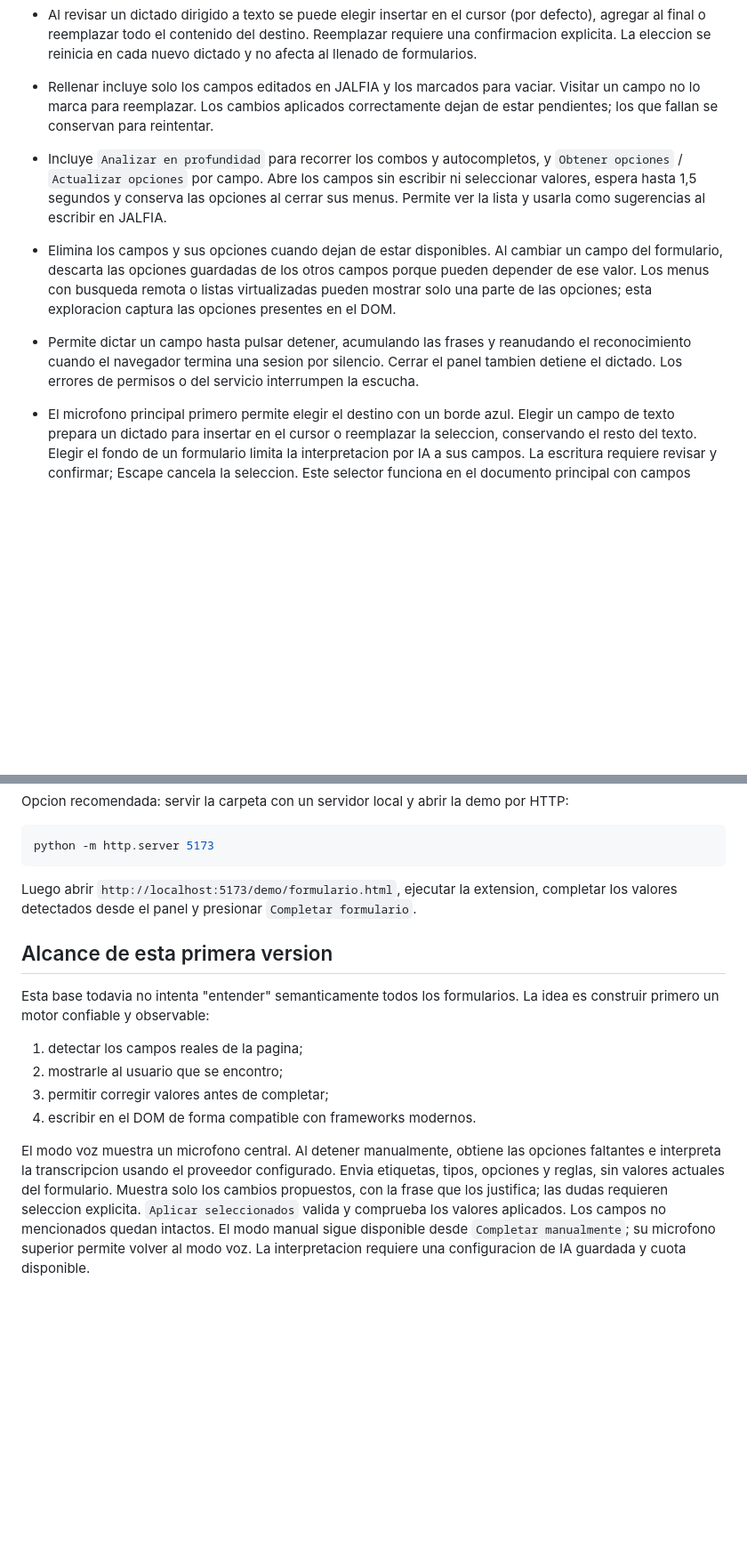
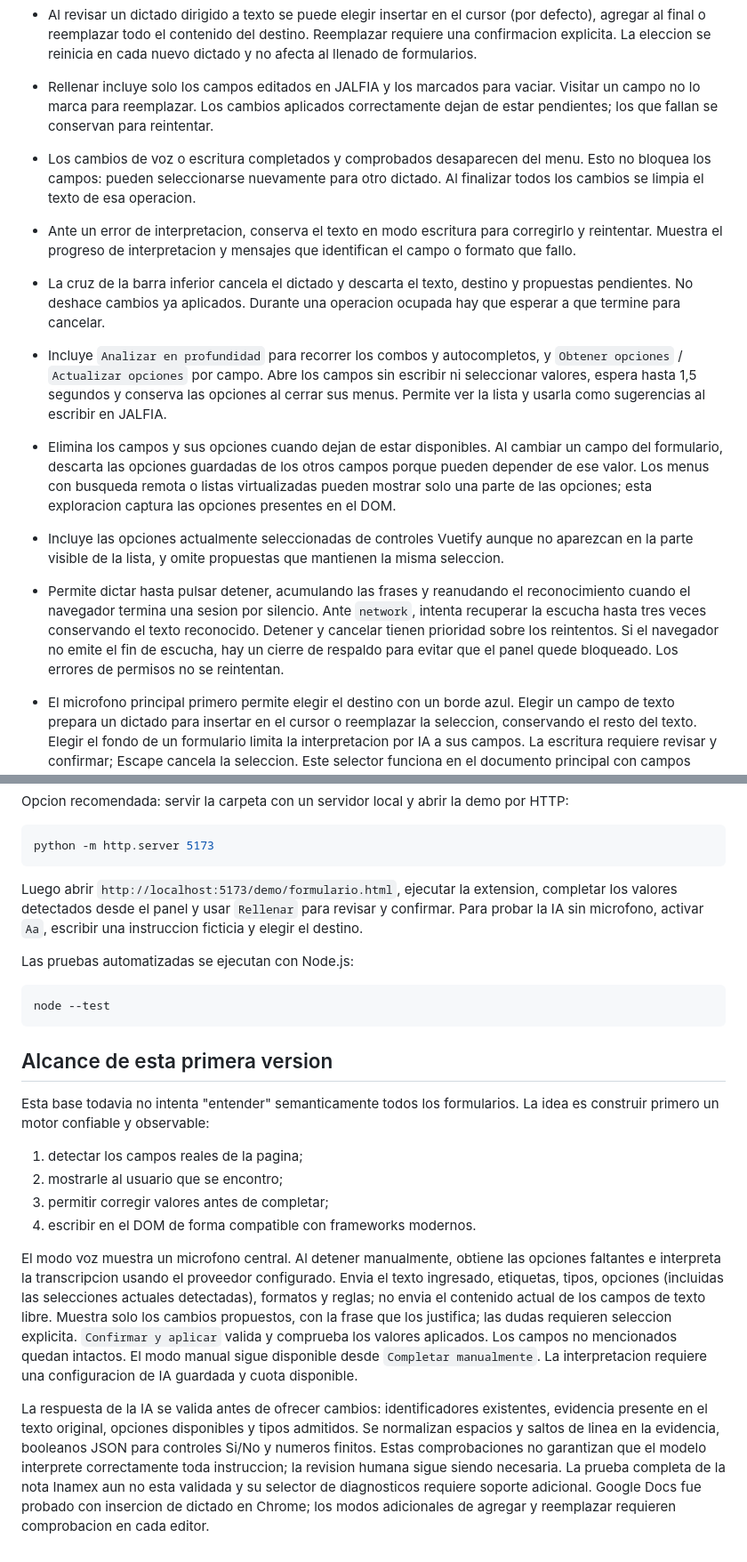
Before and after one commit to alexisrovezzi/JALFIA, a Markdown page: Readme.md, 2 parts joined by grey strips. Shown at 89% size. Drawn GitHub-style; blank space fills up the shorter version.

Commit message:
Update README with current dictation behavior formats recovery and limitations

````diff
--- a/Readme.md
+++ b/Readme.md
@@ -19,9 +22,13 @@ JALFIA es una extension de Chrome para detectar formularios web y completar camp
 - El boton Aa activa el modo escritura para escribir o pegar un dictado sin microfono. Elegir destino y continuar usa el mismo selector y el mismo flujo de interpretacion, revision y confirmacion que la voz. Para campos de texto prepara una insercion directa; para formularios consulta la IA configurada. El texto permanece solo en el panel durante la sesion y se limpia cuando todos sus cambios se aplican.
 - Al revisar un dictado dirigido a texto se puede elegir insertar en el cursor (por defecto), agregar al final o reemplazar todo el contenido del destino. Reemplazar requiere una confirmacion explicita. La eleccion se reinicia en cada nuevo dictado y no afecta al llenado de formularios.
 - Rellenar incluye solo los campos editados en JALFIA y los marcados para vaciar. Visitar un campo no lo marca para reemplazar. Los cambios aplicados correctamente dejan de estar pendientes; los que fallan se conservan para reintentar.
+- Los cambios de voz o escritura completados y comprobados desaparecen del menu. Esto no bloquea los campos: pueden seleccionarse nuevamente para otro dictado. Al finalizar todos los cambios se limpia el texto de esa operacion.
+- Ante un error de interpretacion, conserva el texto en modo escritura para corregirlo y reintentar. Muestra el progreso de interpretacion y mensajes que identifican el campo o formato que fallo.
+- La cruz de la barra inferior cancela el dictado y descarta el texto, destino y propuestas pendientes. No deshace cambios ya aplicados. Durante una operacion ocupada hay que esperar a que termine para cancelar.
 - Incluye `Analizar en profundidad` para recorrer los combos y autocompletos, y `Obtener opciones` / `Actualizar opciones` por campo. Abre los campos sin escribir ni seleccionar valores, espera hasta 1,5 segundos y conserva las opciones al cerrar sus menus. Permite ver la lista y usarla como sugerencias al escribir en JALFIA.
 - Elimina los campos y sus opciones cuando dejan de estar disponibles. Al cambiar un campo del formulario, descarta las opciones guardadas de los otros campos porque pueden depender de ese valor. Los menus con busqueda remota o listas virtualizadas pueden mostrar solo una parte de las opciones; esta exploracion captura las opciones presentes en el DOM.
-- Permite dictar un campo hasta pulsar detener, acumulando las frases y reanudando el reconocimiento cuando el navegador termina una sesion por silencio. Cerrar el panel tambien detiene el dictado. Los errores de permisos o del servicio interrumpen la escucha.
+- Incluye las opciones actualmente seleccionadas de controles Vuetify aunque no aparezcan en la parte visible de la lista, y omite propuestas que mantienen la misma seleccion.
+- Permite dictar hasta pulsar detener, acumulando las frases y reanudando el reconocimiento cuando el navegador termina una sesion por silencio. Ante `network`, intenta recuperar la escucha hasta tres veces conservando el texto reconocido. Detener y cancelar tienen prioridad sobre los reintentos. Si el navegador no emite el fin de escucha, hay un cierre de respaldo para evitar que el panel quede bloqueado. Los errores de permisos no se reintentan.
 - El microfono principal primero permite elegir el destino con un borde azul. Elegir un campo de texto prepara un dictado para insertar en el cursor o reemplazar la seleccion, conservando el resto del texto. Elegir el fondo de un formulario limita la interpretacion por IA a sus campos. La escritura requiere revisar y confirmar; Escape cancela la seleccion. Este selector funciona en el documento principal con campos HTML y editores contenteditable. Google Docs tiene un adaptador experimental que reconoce la hoja y envia un evento de pegado a su editor interno; comprueba el texto exportado del documento antes de informar exito y evita reenviar el mismo intento si no pudo comprobarlo. No requiere enviar el documento a la IA ni persiste su contenido. La seleccion generica dentro de iframes y otros editores canvas sigue requiriendo integracion adicional.
 - Completa el formulario disparando eventos `input` y `change`, lo que ayuda con formularios hechos en React, Vue o Angular.
 
@@ -54,7 +65,13 @@ Opcion recomendada: servir la carpeta con un servidor local y abrir la demo por
 python -m http.server 5173
 ```
 
-Luego abrir `http://localhost:5173/demo/formulario.html`, ejecutar la extension, completar los valores detectados desde el panel y presionar `Completar formulario`.
+Luego abrir `http://localhost:5173/demo/formulario.html`, ejecutar la extension, completar los valores detectados desde el panel y usar `Rellenar` para revisar y confirmar. Para probar la IA sin microfono, activar `Aa`, escribir una instruccion ficticia y elegir el destino.
+
+Las pruebas automatizadas se ejecutan con Node.js:
+
+```powershell
+node --test
+```
 
 ## Alcance de esta primera version
 
@@ -65,4 +82,6 @@ Esta base todavia no intenta "entender" semanticamente todos los formularios. La
 3. permitir corregir valores antes de completar;
 4. escribir en el DOM de forma compatible con frameworks modernos.
 
-El modo voz muestra un microfono central. Al detener manualmente, obtiene las opciones faltantes e interpreta la transcripcion usando el proveedor configurado. Envia etiquetas, tipos, opciones y reglas, sin valores actuales del formulario. Muestra solo los cambios propuestos, con la frase que los justifica; las dudas requieren seleccion explicita. `Aplicar seleccionados` valida y comprueba los valores aplicados. Los campos no mencionados quedan intactos. El modo manual sigue disponible desde `Completar manualmente`; su microfono superior permite volver al modo voz. La interpretacion requiere una configuracion de IA guardada y cuota disponible.
+El modo voz muestra un microfono central. Al detener manualmente, obtiene las opciones faltantes e interpreta la transcripcion usando el proveedor configurado. Envia el texto ingresado, etiquetas, tipos, opciones (incluidas las selecciones actuales detectadas), formatos y reglas; no envia el contenido actual de los campos de texto libre. Muestra solo los cambios propuestos, con la frase que los justifica; las dudas requieren seleccion explicita. `Confirmar y aplicar` valida y comprueba los valores aplicados. Los campos no mencionados quedan intactos. El modo manual sigue disponible desde `Completar manualmente`. La interpretacion requiere una configuracion de IA guardada y cuota disponible.
+
+La respuesta de la IA se valida antes de ofrecer cambios: identificadores existentes, evidencia presente en el texto original, opciones disponibles y tipos admitidos. Se normalizan espacios y saltos de linea en la evidencia, booleanos JSON para controles Si/No y numeros finitos. Estas comprobaciones no garantizan que el modelo interprete correctamente toda instruccion; la revision humana sigue siendo necesaria. La prueba completa de la nota Inamex aun no esta validada y su selector de diagnosticos requiere soporte adicional. Google Docs fue probado con insercion de dictado en Chrome; los modos adicionales de agregar y reemplazar requieren comprobacion en cada editor.
````
Also changed, not shown: other parts of Readme.md (+9 -2 lines).
